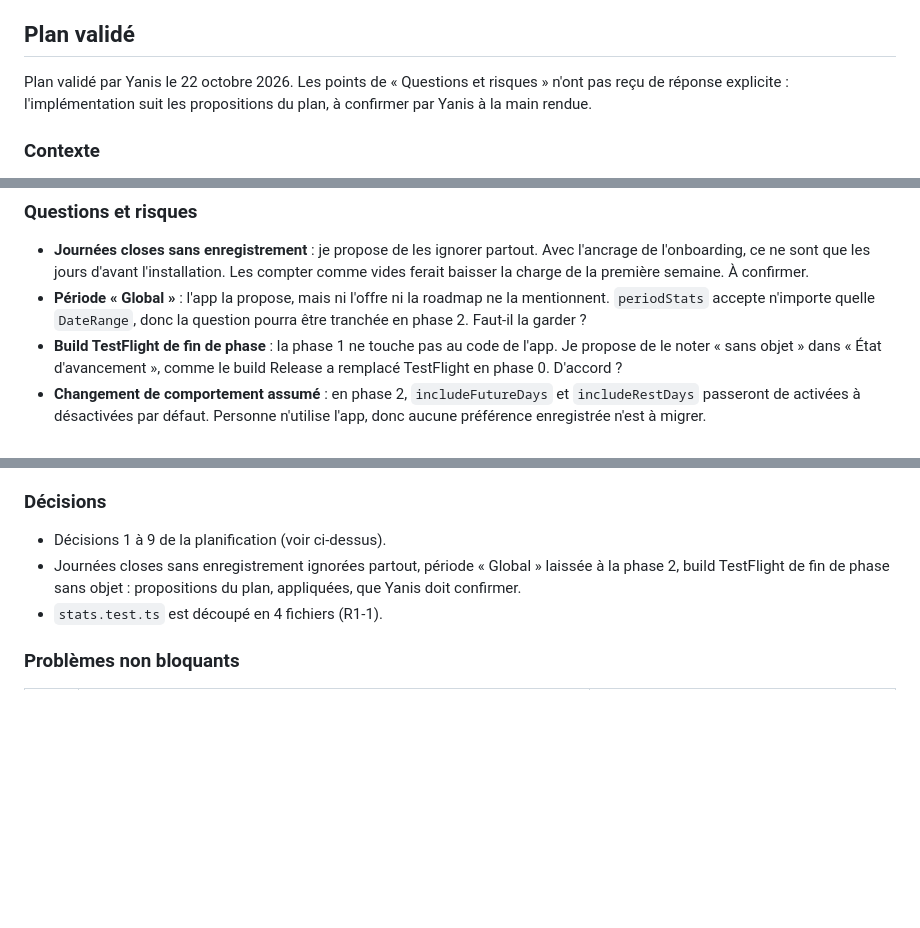
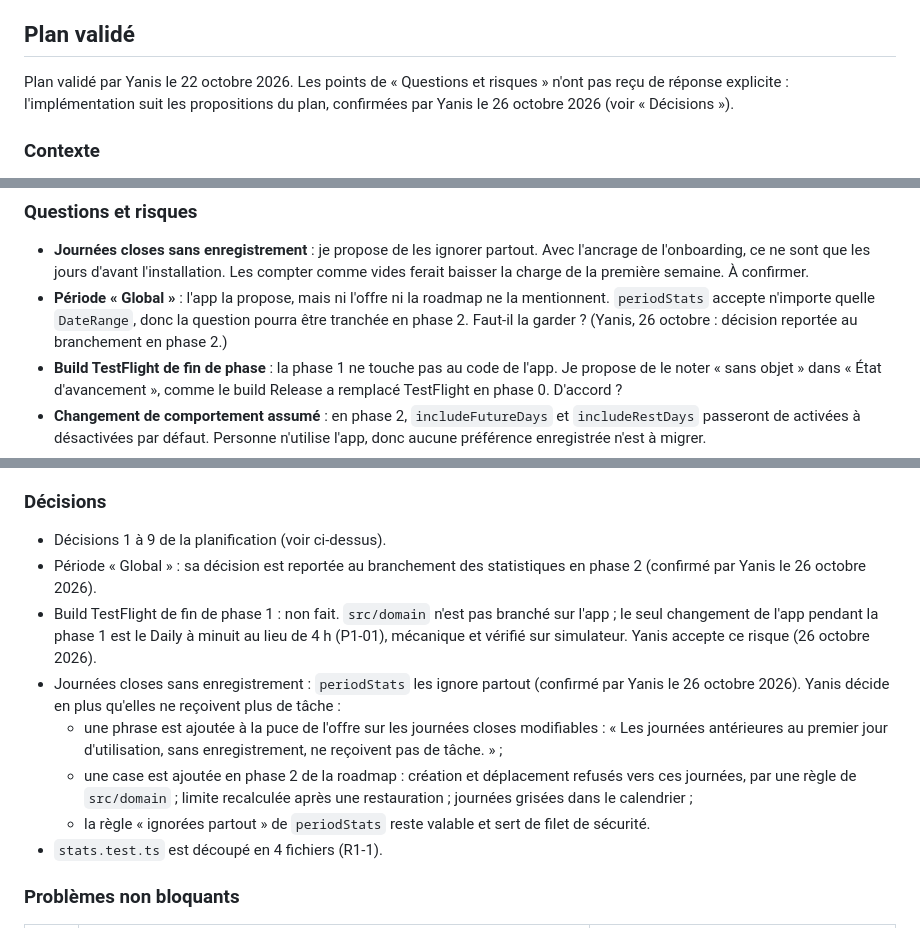
Before and after one commit to ConcombreDeMer/Dun, a Markdown page: docs/etapes/P1-05-statistiques.md, 3 parts joined by grey strips. GitHub-like rendering; blank space fills up the shorter version.

Commit message:
docs(P1-05): record pre-install days rule, TestFlight risk and confirmed plan points

```diff
--- a/docs/etapes/P1-05-statistiques.md
+++ b/docs/etapes/P1-05-statistiques.md
@@ -6,7 +6,7 @@
 
 ## Plan validé
 
-Plan validé par Yanis le 22 octobre 2026. Les points de « Questions et risques » n'ont pas reçu de réponse explicite : l'implémentation suit les propositions du plan, à confirmer par Yanis à la main rendue.
+Plan validé par Yanis le 22 octobre 2026. Les points de « Questions et risques » n'ont pas reçu de réponse explicite : l'implémentation suit les propositions du plan, confirmées par Yanis le 26 octobre 2026 (voir « Décisions »).
 
 ### Contexte
 C'est la dernière case de la phase 1. P1-04 a créé `DayRecord` (`src/domain/dayRecord.ts`), c'est-à-dire le statut et la photo des tâches de chaque journée close, figés à minuit. L'offre dit que les statistiques s'appuient sur cet enregistrement. Aujourd'hui, les statistiques sont calculées dans l'app (`lib/calculateStats.ts`, `components/statsBarGraph.tsx`) à partir des tâches actuelles, avec des préférences d'inclusion et un taux de réajustement qui n'existe plus. Cette étape écrit la règle dans `src/domain`, en TypeScript pur et testé. Le branchement dans l'app se fera en phase 2.
@@ -151,7 +151,7 @@ npm run check
 
 ### Questions et risques
 - **Journées closes sans enregistrement** : je propose de les ignorer partout. Avec l'ancrage de l'onboarding, ce ne sont que les jours d'avant l'installation. Les compter comme vides ferait baisser la charge de la première semaine. À confirmer.
-- **Période « Global »** : l'app la propose, mais ni l'offre ni la roadmap ne la mentionnent. `periodStats` accepte n'importe quelle `DateRange`, donc la question pourra être tranchée en phase 2. Faut-il la garder ?
+- **Période « Global »** : l'app la propose, mais ni l'offre ni la roadmap ne la mentionnent. `periodStats` accepte n'importe quelle `DateRange`, donc la question pourra être tranchée en phase 2. Faut-il la garder ? (Yanis, 26 octobre : décision reportée au branchement en phase 2.)
 - **Build TestFlight de fin de phase** : la phase 1 ne touche pas au code de l'app. Je propose de le noter « sans objet » dans « État d'avancement », comme le build Release a remplacé TestFlight en phase 0. D'accord ?
 - **Changement de comportement assumé** : en phase 2, `includeFutureDays` et `includeRestDays` passeront de activées à désactivées par défaut. Personne n'utilise l'app, donc aucune préférence enregistrée n'est à migrer.
 - **Formulation de l'offre** : la phrase ajoutée sur le Repos (point 5) est une proposition, à amender si besoin.
@@ -229,7 +229,12 @@ Couverture de `src/domain` : 100 %. La phase 1 est close.
 
 ### Décisions
 - Décisions 1 à 9 de la planification (voir ci-dessus).
-- Journées closes sans enregistrement ignorées partout, période « Global » laissée à la phase 2, build TestFlight de fin de phase sans objet : propositions du plan, appliquées, que Yanis doit confirmer.
+- Période « Global » : sa décision est reportée au branchement des statistiques en phase 2 (confirmé par Yanis le 26 octobre 2026).
+- Build TestFlight de fin de phase 1 : non fait. `src/domain` n'est pas branché sur l'app ; le seul changement de l'app pendant la phase 1 est le Daily à minuit au lieu de 4 h (P1-01), mécanique et vérifié sur simulateur. Yanis accepte ce risque (26 octobre 2026).
+- Journées closes sans enregistrement : `periodStats` les ignore partout (confirmé par Yanis le 26 octobre 2026). Yanis décide en plus qu'elles ne reçoivent plus de tâche :
+  - une phrase est ajoutée à la puce de l'offre sur les journées closes modifiables : « Les journées antérieures au premier jour d'utilisation, sans enregistrement, ne reçoivent pas de tâche. » ;
+  - une case est ajoutée en phase 2 de la roadmap : création et déplacement refusés vers ces journées, par une règle de `src/domain` ; limite recalculée après une restauration ; journées grisées dans le calendrier ;
+  - la règle « ignorées partout » de `periodStats` reste valable et sert de filet de sécurité.
 - `stats.test.ts` est découpé en 4 fichiers (R1-1).
 
 ### Problèmes non bloquants
```
Also changed, not shown: other parts of docs/etapes/P1-05-statistiques.md (+2 -1 lines), docs/roadmap.md (+2 -1 lines), offre-commerciale-v1-pour-agents.md (+1 -1 lines).
